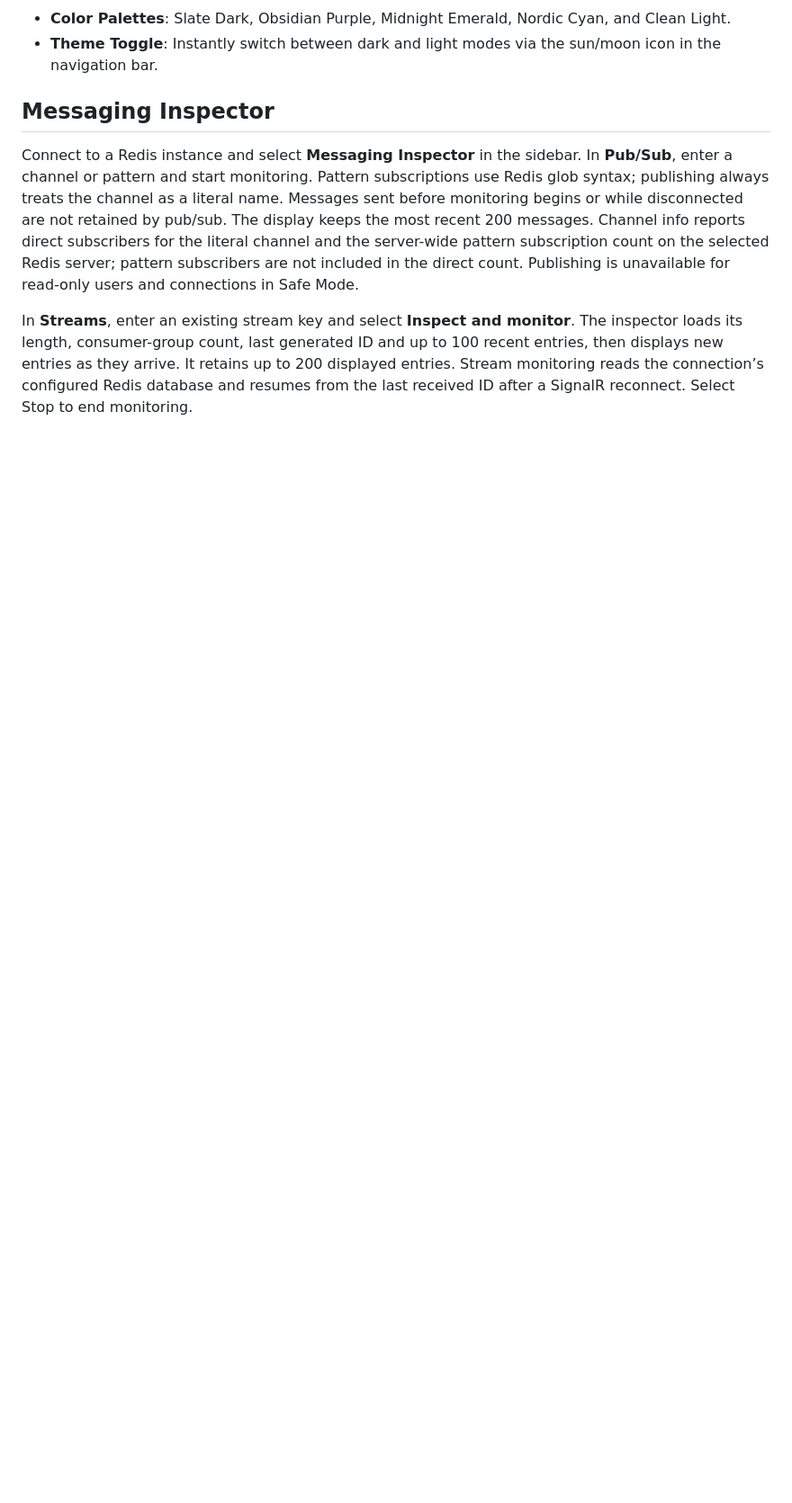
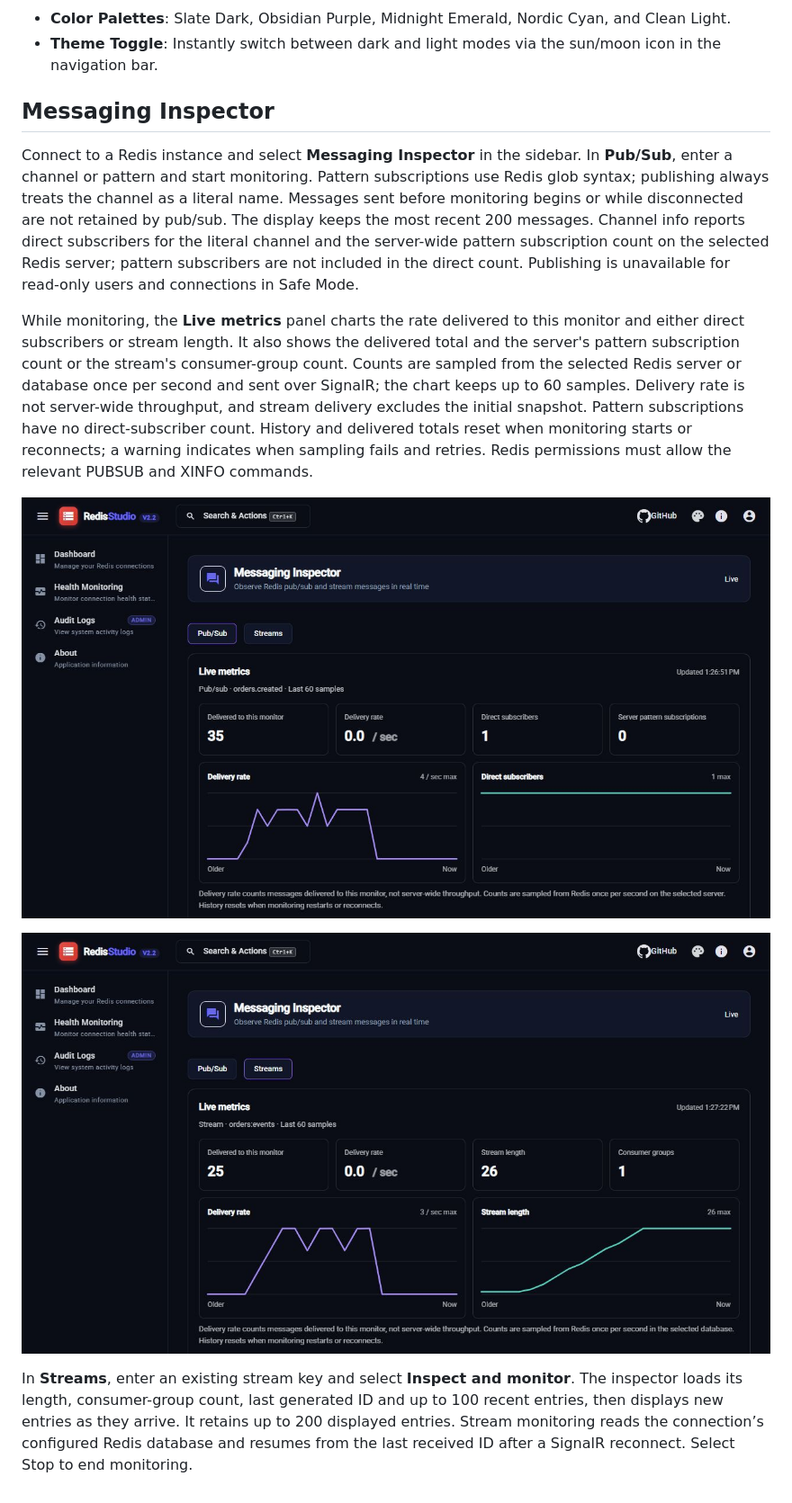
Before and after one commit to dellik95/redis-gui, a Markdown page: docs/user-guide.md, the part around the change. Shown at 90% size. GitHub-like rendering; pictures changed too: docs/screenshots/17_pubsub_metrics.jpg (added), docs/screenshots/18_stream_metrics.jpg (added); blank space fills up the shorter version.

```diff
--- a/docs/user-guide.md
+++ b/docs/user-guide.md
@@ -338,4 +338,10 @@ RedisGUI features a design system supporting dark and light themes:
 
 Connect to a Redis instance and select **Messaging Inspector** in the sidebar. In **Pub/Sub**, enter a channel or pattern and start monitoring. Pattern subscriptions use Redis glob syntax; publishing always treats the channel as a literal name. Messages sent before monitoring begins or while disconnected are not retained by pub/sub. The display keeps the most recent 200 messages. Channel info reports direct subscribers for the literal channel and the server-wide pattern subscription count on the selected Redis server; pattern subscribers are not included in the direct count. Publishing is unavailable for read-only users and connections in Safe Mode.
 
+While monitoring, the **Live metrics** panel charts the rate delivered to this monitor and either direct subscribers or stream length. It also shows the delivered total and the server's pattern subscription count or the stream's consumer-group count. Counts are sampled from the selected Redis server or database once per second and sent over SignalR; the chart keeps up to 60 samples. Delivery rate is not server-wide throughput, and stream delivery excludes the initial snapshot. Pattern subscriptions have no direct-subscriber count. History and delivered totals reset when monitoring starts or reconnects; a warning indicates when sampling fails and retries. Redis permissions must allow the relevant PUBSUB and XINFO commands.
+
+![Live pub/sub metrics](screenshots/17_pubsub_metrics.jpg)
+
+![Live stream metrics](screenshots/18_stream_metrics.jpg)
+
 In **Streams**, enter an existing stream key and select **Inspect and monitor**. The inspector loads its length, consumer-group count, last generated ID and up to 100 recent entries, then displays new entries as they arrive. It retains up to 200 displayed entries. Stream monitoring reads the connection’s configured Redis database and resumes from the last received ID after a SignalR reconnect. Select Stop to end monitoring.
```
Also changed, not shown: README.md (+5 -0 lines), docs/features.md (+2 -0 lines), 13 other files.
